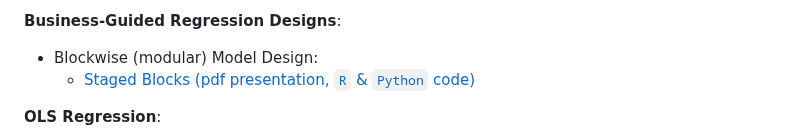
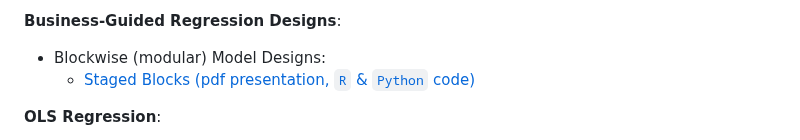
Before and after one commit to andrija-djurovic/adsfcr, a Markdown page: README.md, the part around the change. Rendered like a GitHub page.

```diff
--- a/README.md
+++ b/README.md
@@ -80,7 +80,7 @@ Below are links providing an overview of the repository's main topics, which inc
 - [Marginal Information Value (pdf, presentation)](https://github.com/andrija-djurovic/adsfcr/blob/main/model_dev_and_vld/marginal_information_value.pdf)
 
 <b>Business-Guided Regression Designs</b>:
-- Blockwise (modular) Model Design:
+- Blockwise (modular) Model Designs:
     - [Staged Blocks (pdf presentation, `R` & `Python` code)](https://github.com/andrija-djurovic/adsfcr/blob/main/bgrd/staged_blocks.pdf)
 
 <b>OLS Regression</b>:
```
